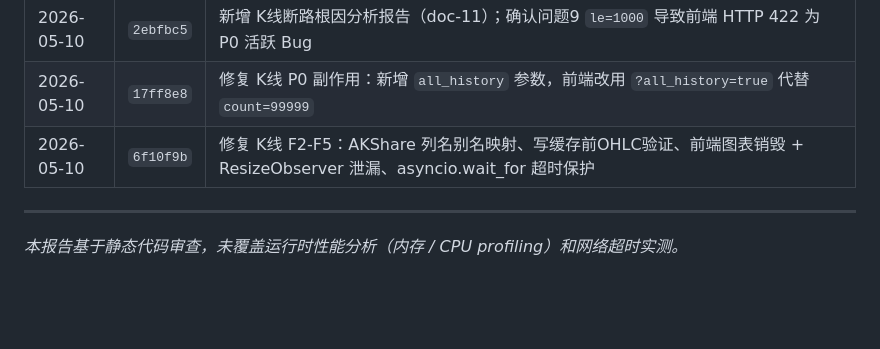
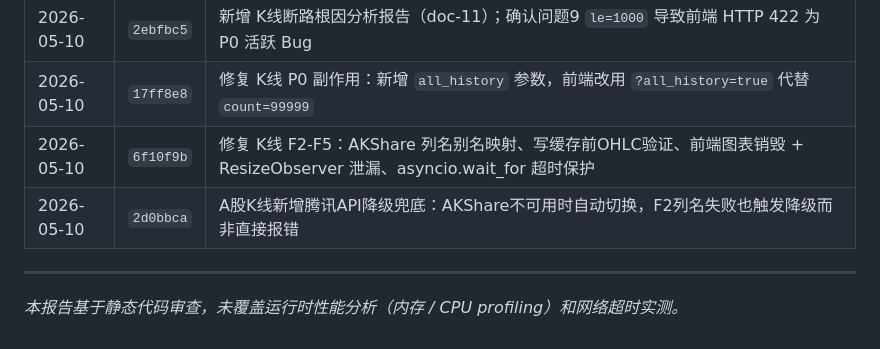
Before and after one commit to wangj777888999-create/Stock-, a Markdown page: docs/文档/09-代码质量审查报告.md, the part around the change. Rendered like a GitHub page; blank space fills up the shorter version.

```diff
--- a/docs/文档/09-代码质量审查报告.md
+++ b/docs/文档/09-代码质量审查报告.md
@@ -468,6 +468,7 @@ float(_get_env("SCRAPE_DELAY", "2.0"))
 | 2026-05-10 | `2ebfbc5` | 新增 K线断路根因分析报告（doc-11）；确认问题9 `le=1000` 导致前端 HTTP 422 为 P0 活跃 Bug |
 | 2026-05-10 | `17ff8e8` | 修复 K线 P0 副作用：新增 `all_history` 参数，前端改用 `?all_history=true` 代替 `count=99999` |
 | 2026-05-10 | `6f10f9b` | 修复 K线 F2-F5：AKShare 列名别名映射、写缓存前OHLC验证、前端图表销毁 + ResizeObserver 泄漏、asyncio.wait_for 超时保护 |
+| 2026-05-10 | `2d0bbca` | A股K线新增腾讯API降级兜底：AKShare不可用时自动切换，F2列名失败也触发降级而非直接报错 |
 
 ---
 
```
Also changed, not shown: docs/文档/11-K线数据断路根因分析与防护方案.md (+2 -1 lines).
